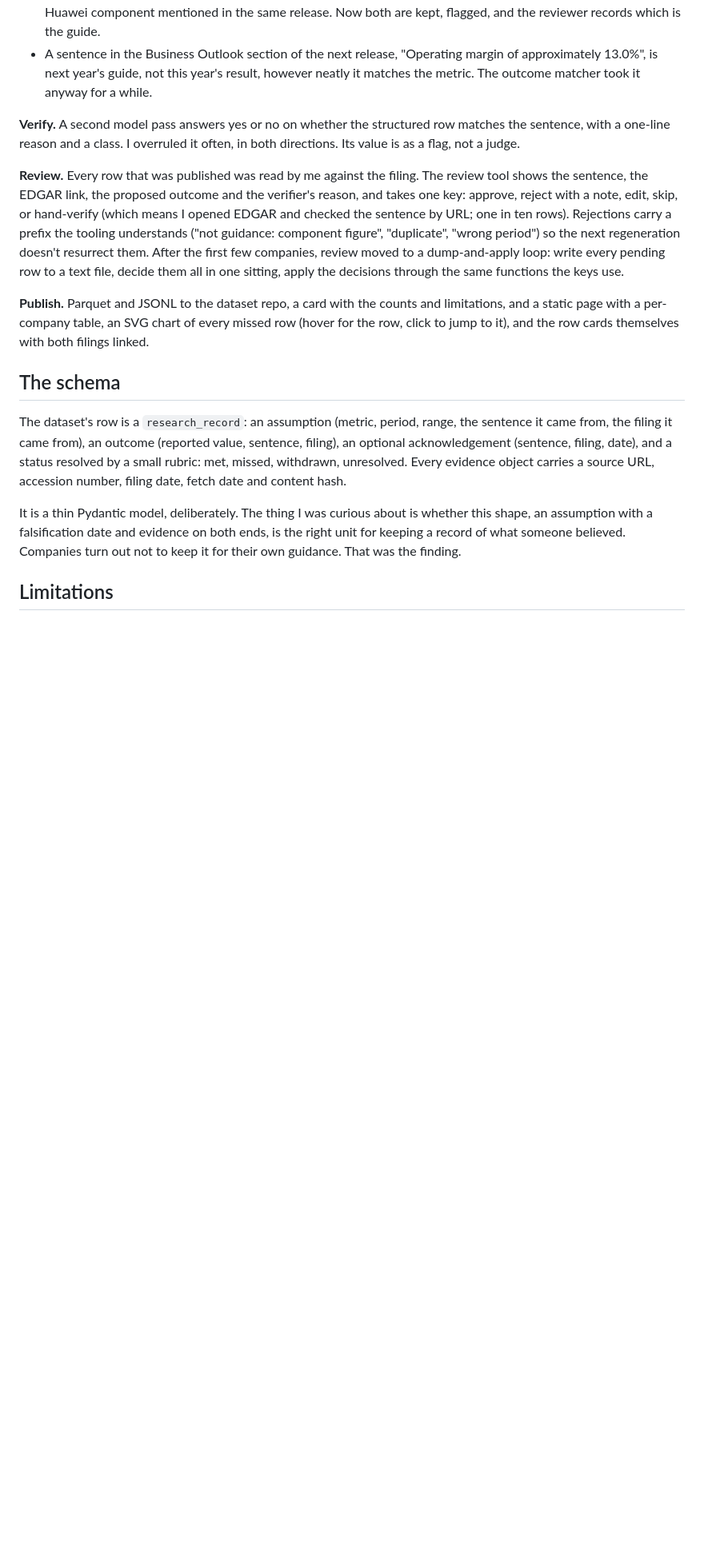
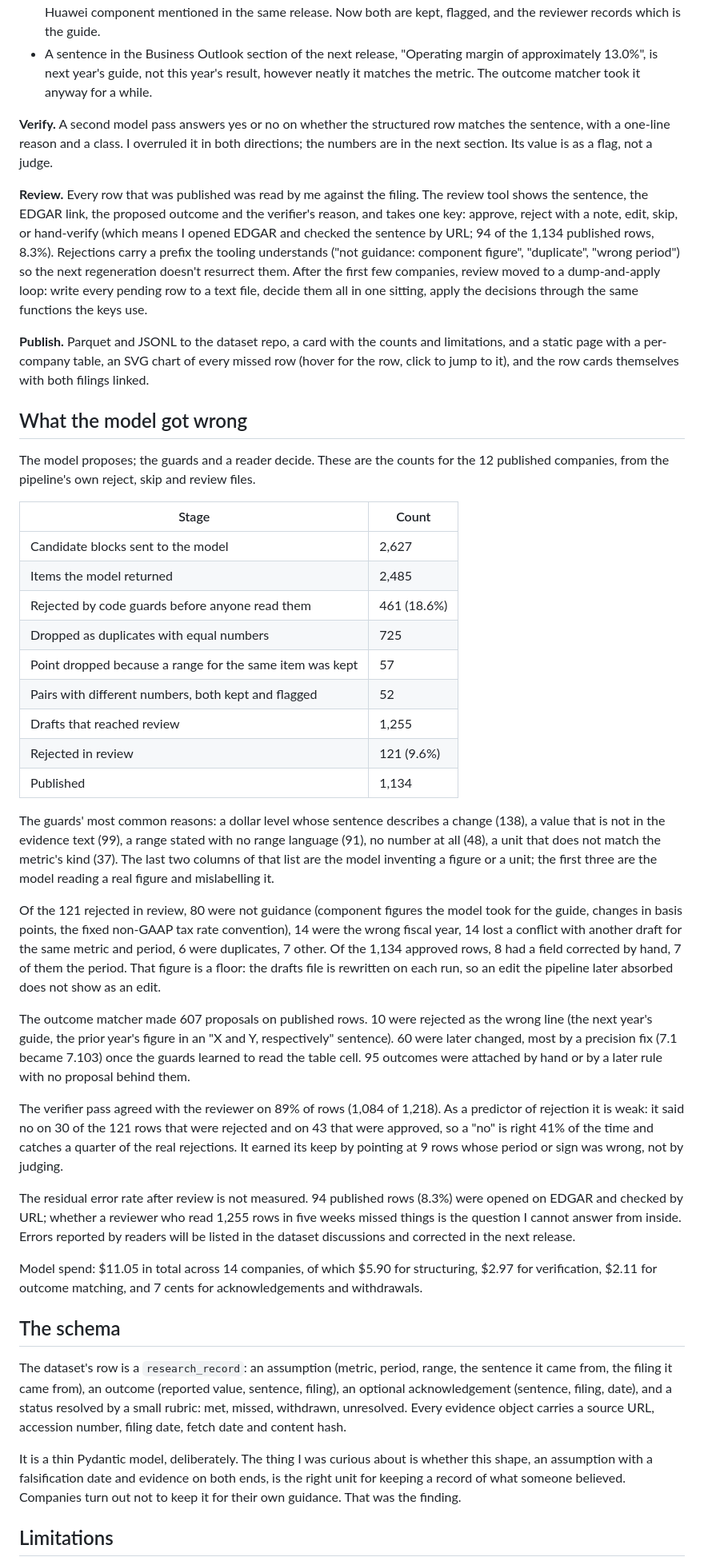
Before and after one commit to Algo-nav/assumption-drift, a Markdown page: WRITEUP.md, the part around one of its changes. Shown at 80% size. Rendered like a GitHub page; blank space fills up the shorter version.

Commit message:
Write-up: what the model got wrong, with the funnel counts

```diff
--- a/WRITEUP.md
+++ b/WRITEUP.md
@@ -67,11 +67,39 @@ The pipeline is six scripts and a thin schema. The interesting part is where the
 - Two drafts for the same metric and period with different numbers. The old rule kept the sentence and silently dropped the table row, which once replaced Qualcomm's $9.2 to 10.2 billion quarterly guide with a $150 million Huawei component mentioned in the same release. Now both are kept, flagged, and the reviewer records which is the guide.
 - A sentence in the Business Outlook section of the next release, "Operating margin of approximately 13.0%", is next year's guide, not this year's result, however neatly it matches the metric. The outcome matcher took it anyway for a while.
 
-**Verify.** A second model pass answers yes or no on whether the structured row matches the sentence, with a one-line reason and a class. I overruled it often, in both directions. Its value is as a flag, not a judge.
+**Verify.** A second model pass answers yes or no on whether the structured row matches the sentence, with a one-line reason and a class. I overruled it in both directions; the numbers are in the next section. Its value is as a flag, not a judge.
 
-**Review.** Every row that was published was read by me against the filing. The review tool shows the sentence, the EDGAR link, the proposed outcome and the verifier's reason, and takes one key: approve, reject with a note, edit, skip, or hand-verify (which means I opened EDGAR and checked the sentence by URL; one in ten rows). Rejections carry a prefix the tooling understands ("not guidance: component figure", "duplicate", "wrong period") so the next regeneration doesn't resurrect them. After the first few companies, review moved to a dump-and-apply loop: write every pending row to a text file, decide them all in one sitting, apply the decisions through the same functions the keys use.
+**Review.** Every row that was published was read by me against the filing. The review tool shows the sentence, the EDGAR link, the proposed outcome and the verifier's reason, and takes one key: approve, reject with a note, edit, skip, or hand-verify (which means I opened EDGAR and checked the sentence by URL; 94 of the 1,134 published rows, 8.3%). Rejections carry a prefix the tooling understands ("not guidance: component figure", "duplicate", "wrong period") so the next regeneration doesn't resurrect them. After the first few companies, review moved to a dump-and-apply loop: write every pending row to a text file, decide them all in one sitting, apply the decisions through the same functions the keys use.
 
 **Publish.** Parquet and JSONL to the dataset repo, a card with the counts and limitations, and a static page with a per-company table, an SVG chart of every missed row (hover for the row, click to jump to it), and the row cards themselves with both filings linked.
+
+## What the model got wrong
+
+The model proposes; the guards and a reader decide. These are the counts for the 12 published companies, from the pipeline's own reject, skip and review files.
+
+| Stage | Count |
+|---|---|
+| Candidate blocks sent to the model | 2,627 |
+| Items the model returned | 2,485 |
+| Rejected by code guards before anyone read them | 461 (18.6%) |
+| Dropped as duplicates with equal numbers | 725 |
+| Point dropped because a range for the same item was kept | 57 |
+| Pairs with different numbers, both kept and flagged | 52 |
+| Drafts that reached review | 1,255 |
+| Rejected in review | 121 (9.6%) |
+| Published | 1,134 |
+
+The guards' most common reasons: a dollar level whose sentence describes a change (138), a value that is not in the evidence text (99), a range stated with no range language (91), no number at all (48), a unit that does not match the metric's kind (37). The last two columns of that list are the model inventing a figure or a unit; the first three are the model reading a real figure and mislabelling it.
+
+Of the 121 rejected in review, 80 were not guidance (component figures the model took for the guide, changes in basis points, the fixed non-GAAP tax rate convention), 14 were the wrong fiscal year, 14 lost a conflict with another draft for the same metric and period, 6 were duplicates, 7 other. Of the 1,134 approved rows, 8 had a field corrected by hand, 7 of them the period. That figure is a floor: the drafts file is rewritten on each run, so an edit the pipeline later absorbed does not show as an edit.
+
+The outcome matcher made 607 proposals on published rows. 10 were rejected as the wrong line (the next year's guide, the prior year's figure in an "X and Y, respectively" sentence). 60 were later changed, most by a precision fix (7.1 became 7.103) once the guards learned to read the table cell. 95 outcomes were attached by hand or by a later rule with no proposal behind them.
+
+The verifier pass agreed with the reviewer on 89% of rows (1,084 of 1,218). As a predictor of rejection it is weak: it said no on 30 of the 121 rows that were rejected and on 43 that were approved, so a "no" is right 41% of the time and catches a quarter of the real rejections. It earned its keep by pointing at 9 rows whose period or sign was wrong, not by judging.
+
+The residual error rate after review is not measured. 94 published rows (8.3%) were opened on EDGAR and checked by URL; whether a reviewer who read 1,255 rows in five weeks missed things is the question I cannot answer from inside. Errors reported by readers will be listed in the dataset discussions and corrected in the next release.
+
+Model spend: $11.05 in total across 14 companies, of which $5.90 for structuring, $2.97 for verification, $2.11 for outcome matching, and 7 cents for acknowledgements and withdrawals.
 
 ## The schema
 
```
Also changed, not shown: other parts of WRITEUP.md (+1 -1 lines).
